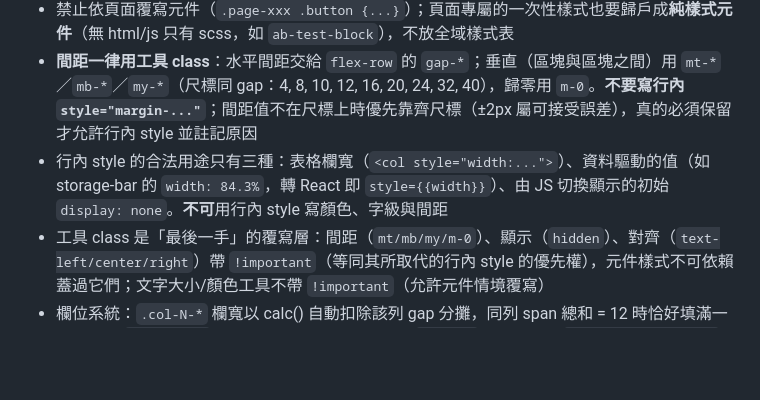
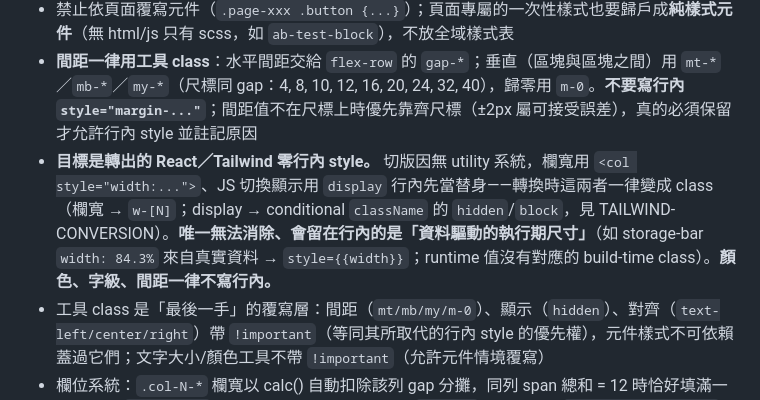
Before and after one commit to shawnshen1206/gufofaq-frontend-11ty, a Markdown page: GUIDELINE.md, the part around the change. GitHub-like rendering; blank space fills up the shorter version.

```diff
--- a/GUIDELINE.md
+++ b/GUIDELINE.md
@@ -128,7 +128,7 @@ permalink: 檔名.html                   # 輸出到 dist/ 的檔名
   - 父 shell 定義、專屬子片段消費的版面 `custom property`（如 shell 的 `--header-height`）屬**允許的父子耦合**，不算跨元件洩漏
 - 禁止依頁面覆寫元件（`.page-xxx .button {...}`）；頁面專屬的一次性樣式也要歸戶成**純樣式元件**（無 html/js 只有 scss，如 `ab-test-block`），不放全域樣式表
 - **間距一律用工具 class**：水平間距交給 `flex-row` 的 `gap-*`；垂直（區塊與區塊之間）用 `mt-*`／`mb-*`／`my-*`（尺標同 gap：4, 8, 10, 12, 16, 20, 24, 32, 40），歸零用 `m-0`。**不要寫行內 `style="margin-..."`**；間距值不在尺標上時優先靠齊尺標（±2px 屬可接受誤差），真的必須保留才允許行內 style 並註記原因
-- 行內 style 的合法用途只有三種：表格欄寬（`<col style="width:...">`）、資料驅動的值（如 storage-bar 的 `width: 84.3%`，轉 React 即 `style={{width}}`）、由 JS 切換顯示的初始 `display: none`。**不可**用行內 style 寫顏色、字級與間距
+- **目標是轉出的 React／Tailwind 零行內 style。** 切版因無 utility 系統，欄寬用 `<col style="width:...">`、JS 切換顯示用 `display` 行內先當替身——轉換時這兩者一律變成 class（欄寬 → `w-[N]`；display → conditional `className` 的 `hidden`/`block`，見 TAILWIND-CONVERSION）。**唯一無法消除、會留在行內的是「資料驅動的執行期尺寸」**（如 storage-bar `width: 84.3%` 來自真實資料 → `style={{width}}`；runtime 值沒有對應的 build-time class）。**顏色、字級、間距一律不寫行內。**
 - 工具 class 是「最後一手」的覆寫層：間距（`mt/mb/my/m-0`）、顯示（`hidden`）、對齊（`text-left/center/right`）帶 `!important`（等同其所取代的行內 style 的優先權），元件樣式不可依賴蓋過它們；文字大小/顏色工具不帶 `!important`（允許元件情境覆寫）
 - 欄位系統：`.col-N-*` 欄寬以 calc() 自動扣除該列 gap 分攤，同列 span 總和 = 12 時恰好填滿一行（搭配 `.flex-wrap` 不會提早掉行）；直向排列（`.column`／斷點下的 `.mobile-column(-xs)`）時不扣，`.col-12-*` 恆為整寬。用法見元件總覽頁 §04
 - **HTML 巢狀必須合法**：行內元素（`span`、`a`…）內不可放區塊元素（`div`、`p`、`ul`…）——瀏覽器會容錯，但轉 React 時 SSR/hydration 會報錯。長文/富文字容器（如 chatroom 的 `.robot-msg`）一律用 `div`
```
Also changed, not shown: TAILWIND-CONVERSION.md (+4 -0 lines).
